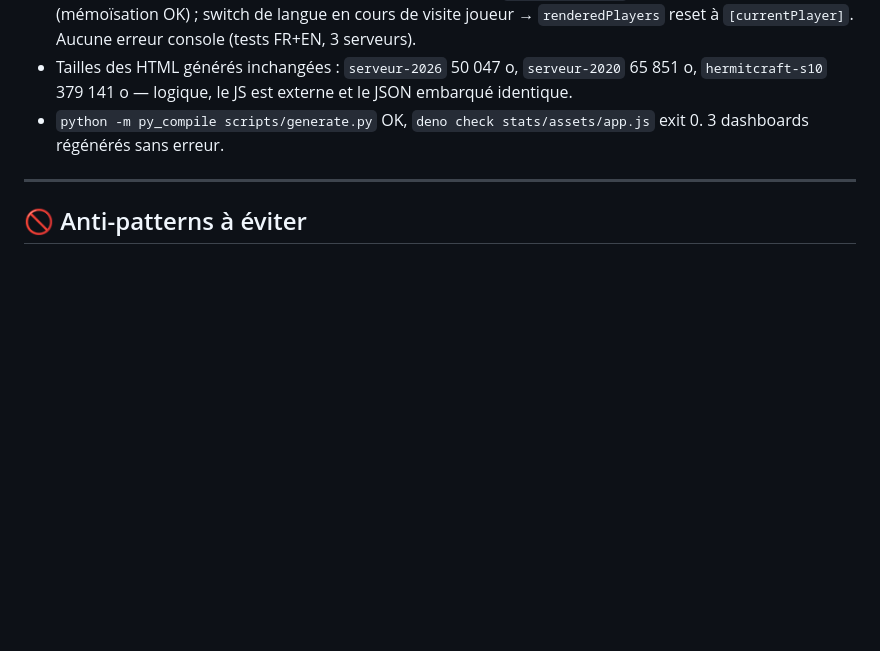
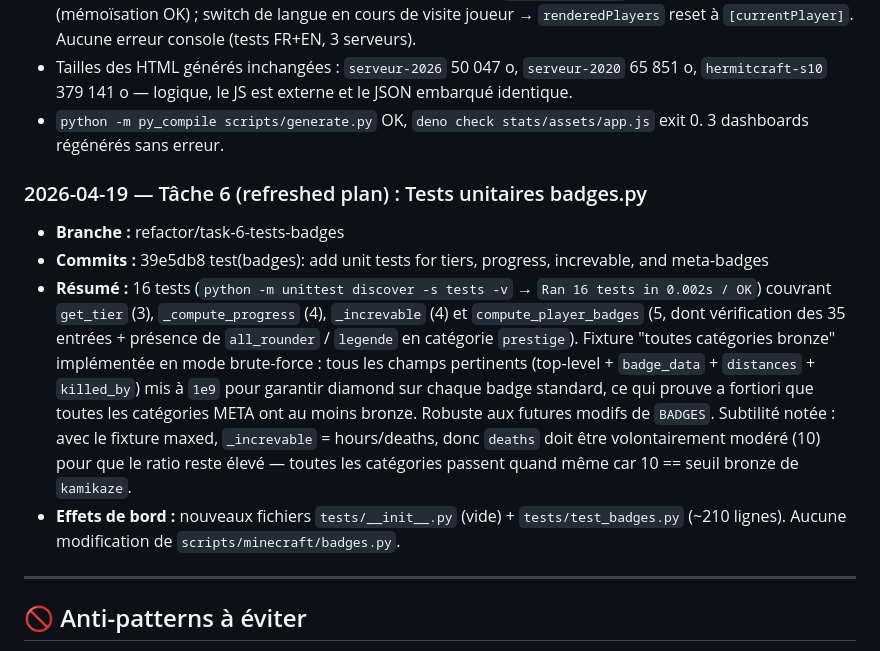
Before and after one commit to Skycryck/minecraft, a Markdown page: PLAN.md, the part around the change. Rendered like a GitHub page; blank space fills up the shorter version.

Commit message:
chore: journal entry for task 6 (badges tests)

```diff
--- a/PLAN.md
+++ b/PLAN.md
@@ -513,6 +513,13 @@
 - Tailles des HTML générés inchangées : `serveur-2026` 50 047 o, `serveur-2020` 65 851 o, `hermitcraft-s10` 379 141 o — logique, le JS est externe et le JSON embarqué identique.
 - `python -m py_compile scripts/generate.py` OK, `deno check stats/assets/app.js` exit 0. 3 dashboards régénérés sans erreur.
 
+### 2026-04-19 — Tâche 6 (refreshed plan) : Tests unitaires badges.py
+
+- **Branche :** refactor/task-6-tests-badges
+- **Commits :** 39e5db8 test(badges): add unit tests for tiers, progress, increvable, and meta-badges
+- **Résumé :** 16 tests (`python -m unittest discover -s tests -v` → `Ran 16 tests in 0.002s / OK`) couvrant `get_tier` (3), `_compute_progress` (4), `_increvable` (4) et `compute_player_badges` (5, dont vérification des 35 entrées + présence de `all_rounder` / `legende` en catégorie `prestige`). Fixture "toutes catégories bronze" implémentée en mode brute-force : tous les champs pertinents (top-level + `badge_data` + `distances` + `killed_by`) mis à `1e9` pour garantir diamond sur chaque badge standard, ce qui prouve a fortiori que toutes les catégories META ont au moins bronze. Robuste aux futures modifs de `BADGES`. Subtilité notée : avec le fixture maxed, `_increvable` = hours/deaths, donc `deaths` doit être volontairement modéré (10) pour que le ratio reste élevé — toutes les catégories passent quand même car 10 == seuil bronze de `kamikaze`.
+- **Effets de bord :** nouveaux fichiers `tests/__init__.py` (vide) + `tests/test_badges.py` (~210 lignes). Aucune modification de `scripts/minecraft/badges.py`.
+
 ---
 
 ## 🚫 Anti-patterns à éviter
```
